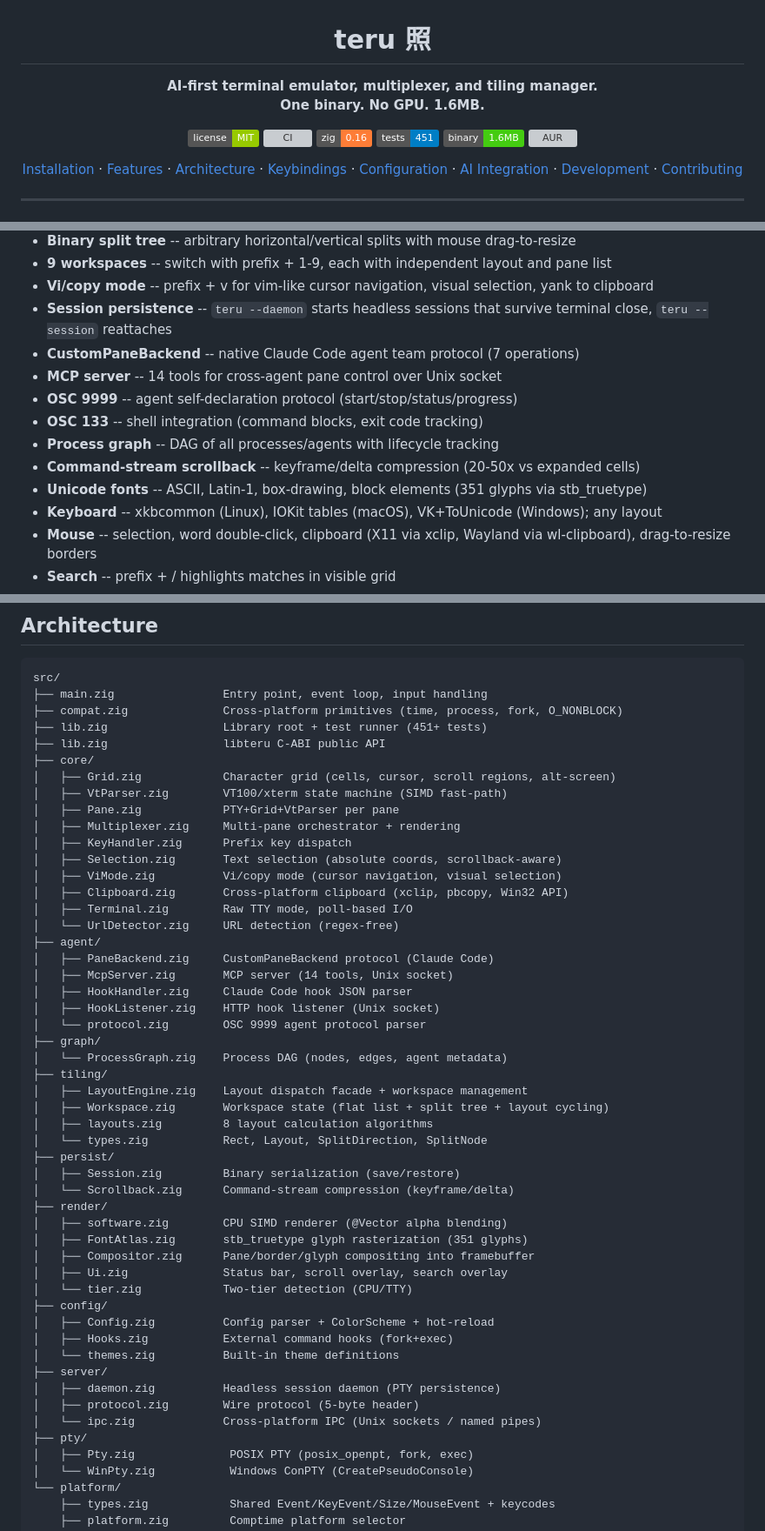
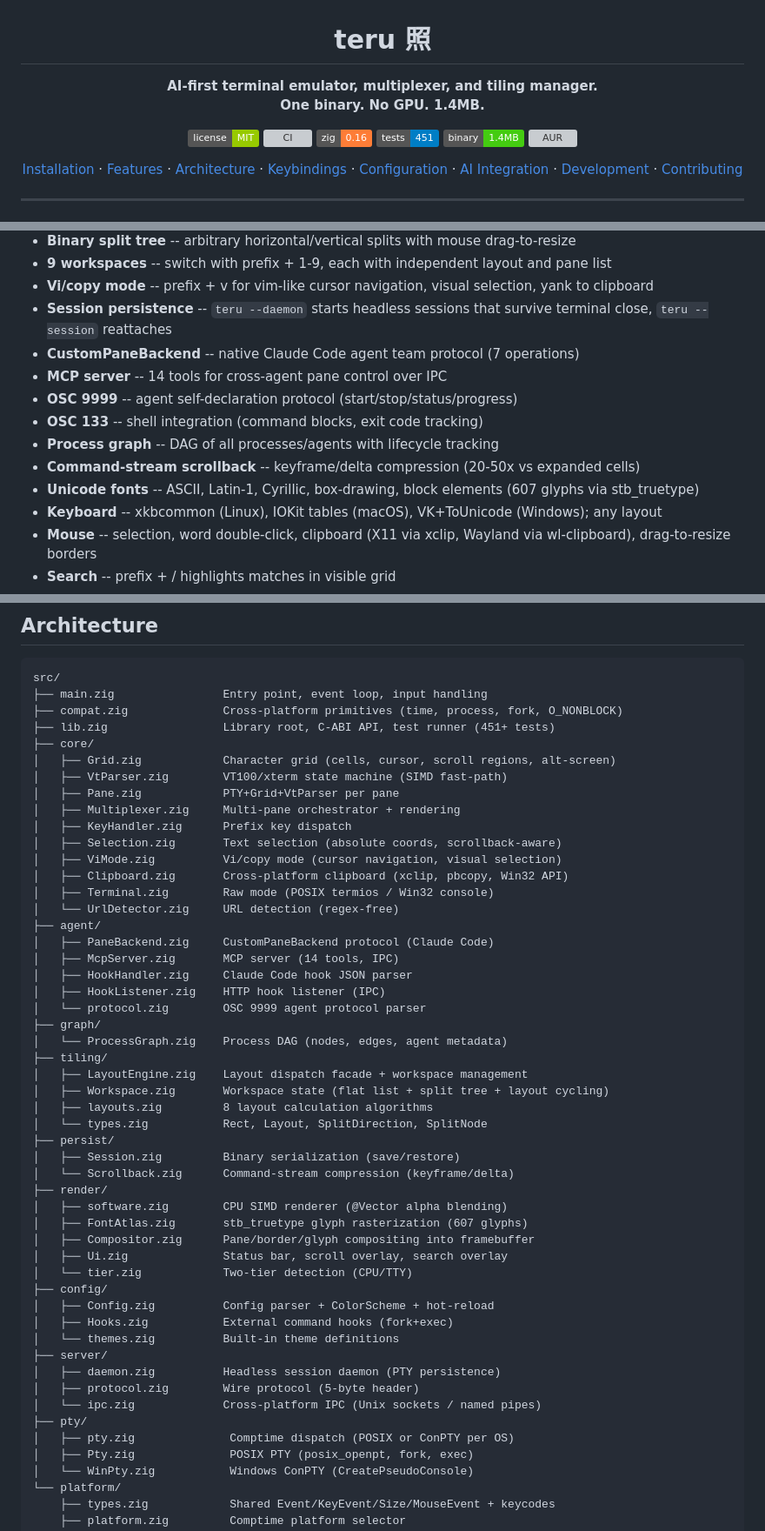
Before and after one commit to nicholasglazer/teru, a Markdown page: README.md, 3 parts joined by grey strips. Shown at 87% size. Drawn GitHub-style; badges without logos; grey boxes are pictures that could not be loaded.

```diff
--- a/README.md
+++ b/README.md
@@ -2,14 +2,14 @@
 
 <h1>teru 照</h1>
 
-<p><strong>AI-first terminal emulator, multiplexer, and tiling manager.<br>One binary. No GPU. 1.6MB.</strong></p>
+<p><strong>AI-first terminal emulator, multiplexer, and tiling manager.<br>One binary. No GPU. 1.4MB.</strong></p>
 
 <p>
   <a href="LICENSE"><img src="https://img.shields.io/badge/license-MIT-green" alt="MIT License"></a>
   <a href="https://github.com/nicholasglazer/teru/actions"><img src="https://github.com/nicholasglazer/teru/actions/workflows/ci.yml/badge.svg" alt="CI"></a>
   <img src="https://img.shields.io/badge/zig-0.16-orange" alt="Zig 0.16">
   <img src="https://img.shields.io/badge/tests-451-blue" alt="Tests">
-  <img src="https://img.shields.io/badge/binary-1.6MB-brightgreen" alt="Binary Size">
+  <img src="https://img.shields.io/badge/binary-1.4MB-brightgreen" alt="Binary Size">
   <a href="https://aur.archlinux.org/packages/teru"><img src="https://img.shields.io/aur/version/teru" alt="AUR"></a>
 </p>
 
@@ -141,12 +141,12 @@ teru --list               # list active sessions
 - **Vi/copy mode** -- prefix + v for vim-like cursor navigation, visual selection, yank to clipboard
 - **Session persistence** -- `teru --daemon` starts headless sessions that survive terminal close, `teru --session` reattaches
 - **CustomPaneBackend** -- native Claude Code agent team protocol (7 operations)
-- **MCP server** -- 14 tools for cross-agent pane control over Unix socket
+- **MCP server** -- 14 tools for cross-agent pane control over IPC
 - **OSC 9999** -- agent self-declaration protocol (start/stop/status/progress)
 - **OSC 133** -- shell integration (command blocks, exit code tracking)
 - **Process graph** -- DAG of all processes/agents with lifecycle tracking
 - **Command-stream scrollback** -- keyframe/delta compression (20-50x vs expanded cells)
-- **Unicode fonts** -- ASCII, Latin-1, box-drawing, block elements (351 glyphs via stb_truetype)
+- **Unicode fonts** -- ASCII, Latin-1, Cyrillic, box-drawing, block elements (607 glyphs via stb_truetype)
 - **Keyboard** -- xkbcommon (Linux), IOKit tables (macOS), VK+ToUnicode (Windows); any layout
 - **Mouse** -- selection, word double-click, clipboard (X11 via xclip, Wayland via wl-clipboard), drag-to-resize borders
 - **Search** -- prefix + / highlights matches in visible grid
@@ -384,8 +384,7 @@ teru tracks agents in the ProcessGraph, colors pane borders by status (cyan=runn
 src/
 ├── main.zig                Entry point, event loop, input handling
 ├── compat.zig              Cross-platform primitives (time, process, fork, O_NONBLOCK)
-├── lib.zig                 Library root + test runner (451+ tests)
-├── lib.zig                 libteru C-ABI public API
+├── lib.zig                 Library root, C-ABI API, test runner (451+ tests)
 ├── core/
 │   ├── Grid.zig            Character grid (cells, cursor, scroll regions, alt-screen)
 │   ├── VtParser.zig        VT100/xterm state machine (SIMD fast-path)
@@ -395,13 +394,13 @@ src/
 │   ├── Selection.zig       Text selection (absolute coords, scrollback-aware)
 │   ├── ViMode.zig          Vi/copy mode (cursor navigation, visual selection)
 │   ├── Clipboard.zig       Cross-platform clipboard (xclip, pbcopy, Win32 API)
-│   ├── Terminal.zig        Raw TTY mode, poll-based I/O
+│   ├── Terminal.zig        Raw mode (POSIX termios / Win32 console)
 │   └── UrlDetector.zig     URL detection (regex-free)
 ├── agent/
 │   ├── PaneBackend.zig     CustomPaneBackend protocol (Claude Code)
-│   ├── McpServer.zig       MCP server (14 tools, Unix socket)
+│   ├── McpServer.zig       MCP server (14 tools, IPC)
 │   ├── HookHandler.zig     Claude Code hook JSON parser
-│   ├── HookListener.zig    HTTP hook listener (Unix socket)
+│   ├── HookListener.zig    HTTP hook listener (IPC)
 │   └── protocol.zig        OSC 9999 agent protocol parser
 ├── graph/
 │   └── ProcessGraph.zig    Process DAG (nodes, edges, agent metadata)
@@ -415,7 +414,7 @@ src/
 │   └── Scrollback.zig      Command-stream compression (keyframe/delta)
 ├── render/
 │   ├── software.zig        CPU SIMD renderer (@Vector alpha blending)
-│   ├── FontAtlas.zig       stb_truetype glyph rasterization (351 glyphs)
+│   ├── FontAtlas.zig       stb_truetype glyph rasterization (607 glyphs)
 │   ├── Compositor.zig      Pane/border/glyph compositing into framebuffer
 │   ├── Ui.zig              Status bar, scroll overlay, search overlay
 │   └── tier.zig            Two-tier detection (CPU/TTY)
@@ -428,6 +427,7 @@ src/
 │   ├── protocol.zig        Wire protocol (5-byte header)
 │   └── ipc.zig             Cross-platform IPC (Unix sockets / named pipes)
 ├── pty/
+│   ├── pty.zig              Comptime dispatch (POSIX or ConPTY per OS)
 │   ├── Pty.zig              POSIX PTY (posix_openpt, fork, exec)
 │   └── WinPty.zig           Windows ConPTY (CreatePseudoConsole)
 └── platform/
```
Also changed, not shown: other parts of README.md (+8 -7 lines).
